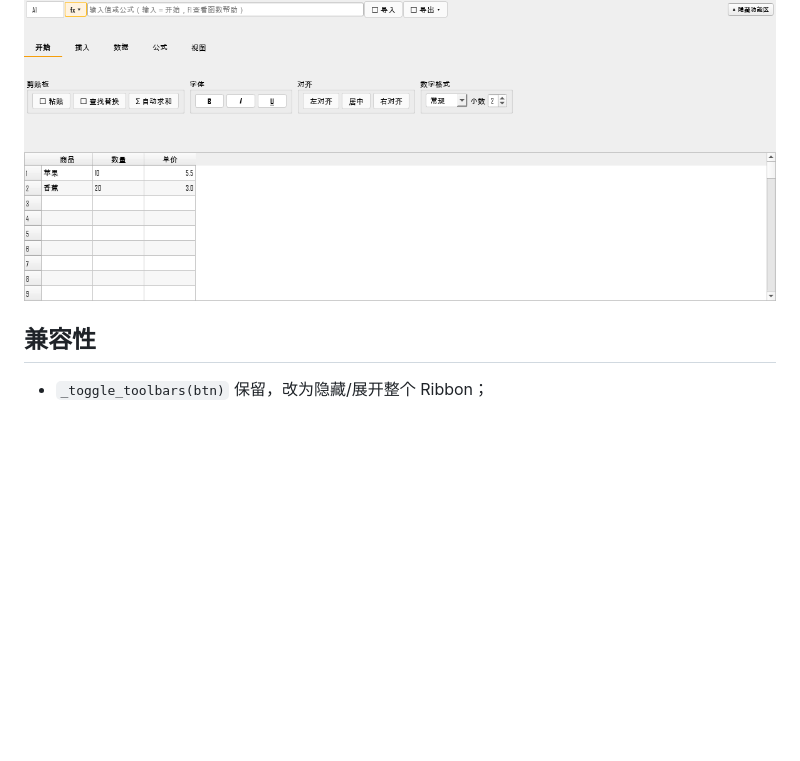
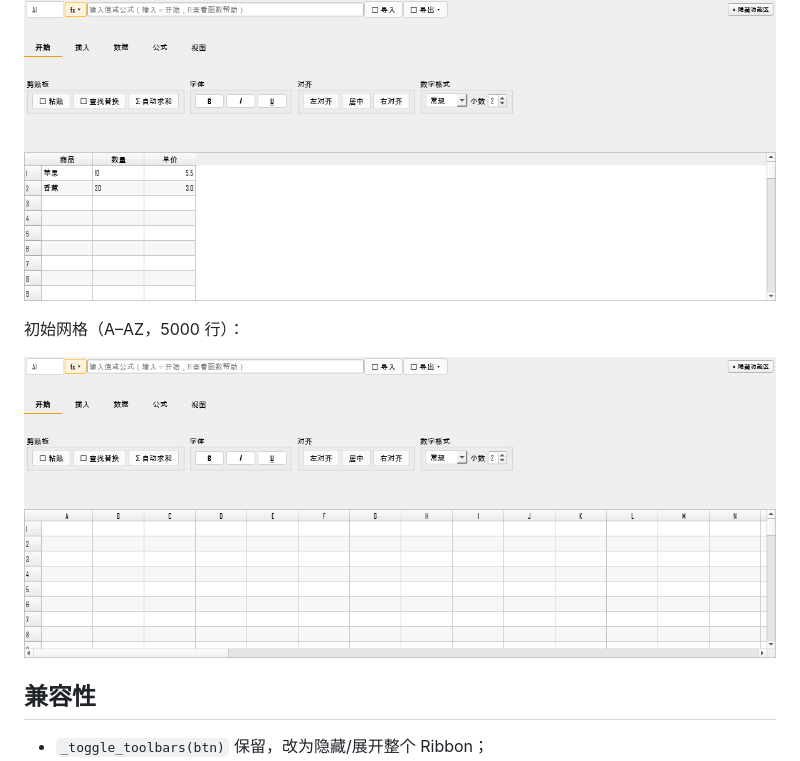
Before and after one commit to TomJerryGit/beeoffice, a Markdown page: docs/BeeSheet-分类功能区-2026-11-13.md, the part around the change. Drawn GitHub-style; pictures changed too: docs/beesheet-grid-2026-11-13.png (added); blank space fills up the shorter version.

Commit message:
docs(beesheet): 初始网格截图

```diff
--- a/docs/BeeSheet-分类功能区-2026-11-13.md
+++ b/docs/BeeSheet-分类功能区-2026-11-13.md
@@ -34,6 +34,10 @@
 
 ![BeeSheet Ribbon](beesheet-ribbon-2026-11-13.png)
 
+初始网格（A–AZ，5000 行）：
+
+![BeeSheet 初始网格](beesheet-grid-2026-11-13.png)
+
 ## 兼容性
 
 - `_toggle_toolbars(btn)` 保留，改为隐藏/展开整个 Ribbon；
```
